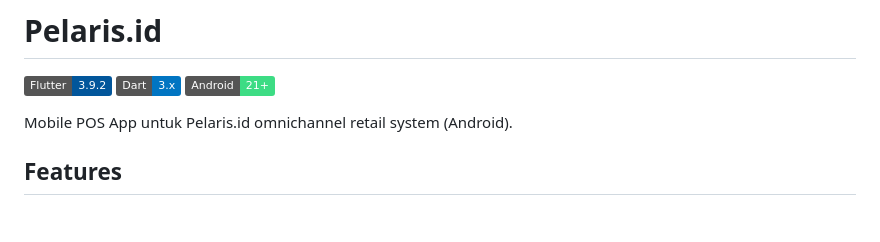
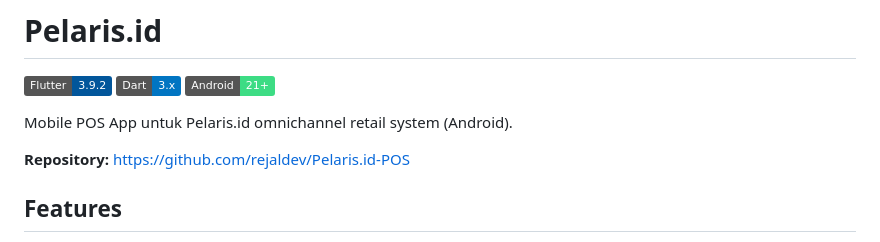
Before and after one commit to ziqrishahab/PelarisPOS, a Markdown page: README.md, the part around the change. Drawn GitHub-style; badges without logos; blank space fills up the shorter version.

Commit message:
docs: update README with repository links

```diff
--- a/README.md
+++ b/README.md
@@ -5,6 +5,8 @@
 [![Android](https://img.shields.io/badge/Android-21+-3DDC84?logo=android)](https://www.android.com/)
 
 Mobile POS App untuk Pelaris.id omnichannel retail system (Android).
+
+**Repository:** [https://github.com/rejaldev/Pelaris.id-POS](https://github.com/rejaldev/Pelaris.id-POS)
 
 ## Features
 
```
